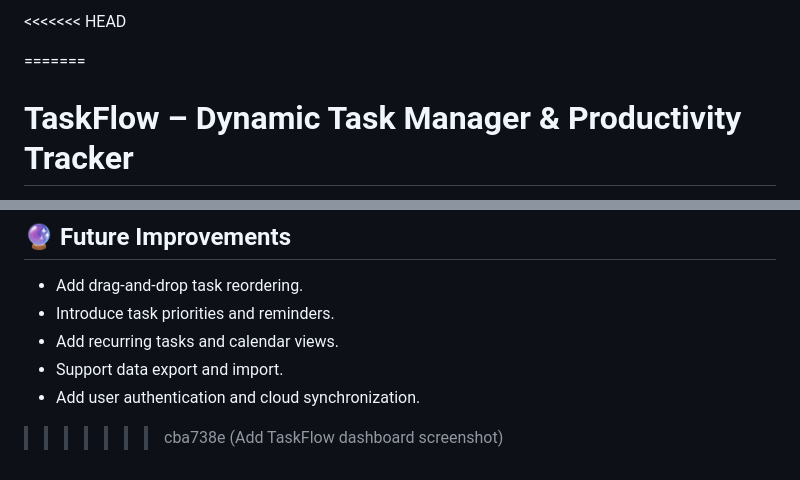
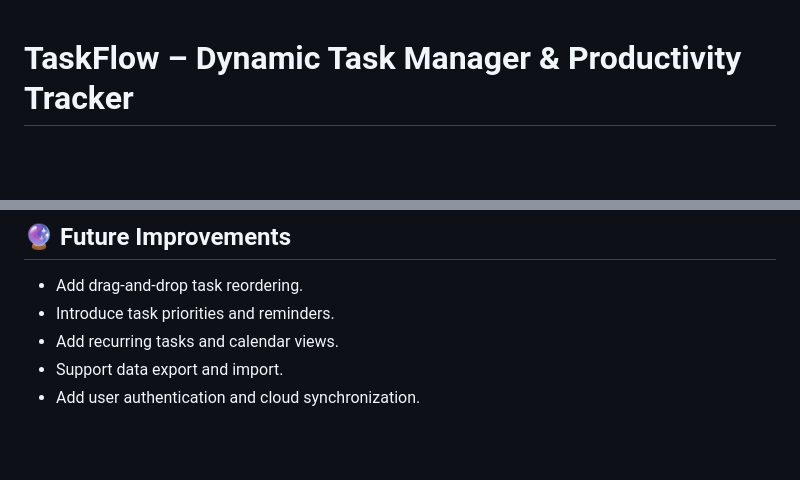
Before and after one commit to varshininentur-git/Datheon_Full_Stack_Web_Development_Internship, a Markdown page: README.md, 2 parts joined by grey strips. Rendered like a GitHub page; blank space fills up the shorter version.

Commit message:
Fix merge conflict in README.md
Removed merge conflict markers from README.md.

```diff
--- a/README.md
+++ b/README.md
@@ -1,6 +1,3 @@
-<<<<<<< HEAD
-
-=======
 # TaskFlow – Dynamic Task Manager & Productivity Tracker
 
 A simple, interactive, and responsive task management application built with HTML, CSS, and JavaScript. TaskFlow helps users organize their daily tasks, track productivity, manage deadlines, and monitor completed work.
@@ -152,4 +149,3 @@ Through this project, I practised:
 - Add recurring tasks and calendar views.
 - Support data export and import.
 - Add user authentication and cloud synchronization.
->>>>>>> cba738e (Add TaskFlow dashboard screenshot)
```
